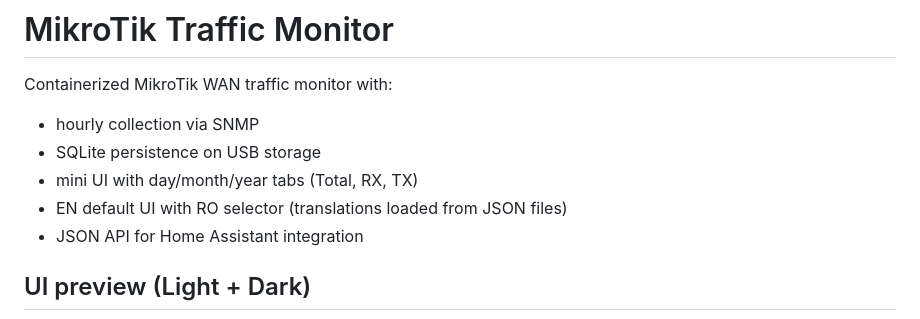
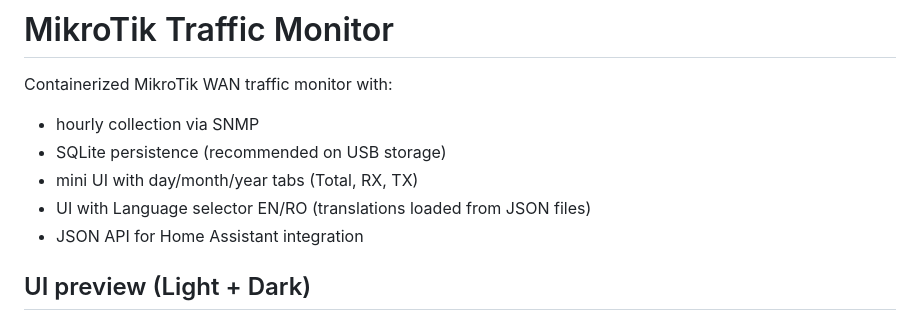
Before and after one commit to ovikiss/mikrotik-traffic-monitor, a Markdown page: README.md, the part around the change. GitHub-like rendering.

Commit message:
Update README with clearer SQLite and UI details
Clarified SQLite persistence recommendation and updated UI language selector description.

```diff
--- a/README.md
+++ b/README.md
@@ -2,9 +2,9 @@
 
 Containerized MikroTik WAN traffic monitor with:
 - hourly collection via SNMP
-- SQLite persistence on USB storage
+- SQLite persistence (recommended on USB storage)
 - mini UI with day/month/year tabs (Total, RX, TX)
-- EN default UI with RO selector (translations loaded from JSON files)
+- UI with Language selector EN/RO (translations loaded from JSON files)
 - JSON API for Home Assistant integration
 
 ## UI preview (Light + Dark)
```
